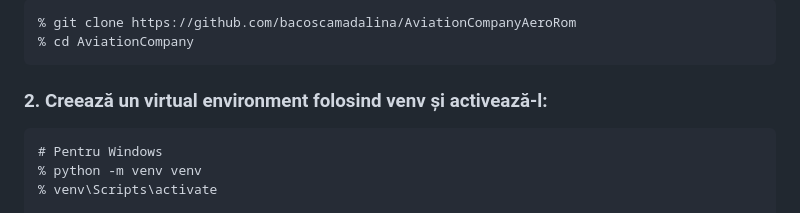
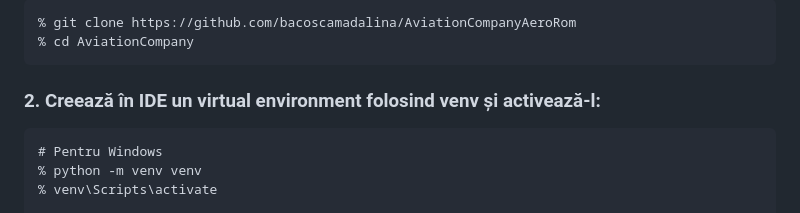
Before and after one commit to bacoscamadalina/Aviation-Company-AeroRom, a Markdown page: README.md, the part around the change. Rendered like a GitHub page.

````diff
--- a/README.md
+++ b/README.md
@@ -109,7 +109,7 @@ Clonează repository-ul de pe GitHub în directorul tău local:
 % cd AviationCompany
 ```
 
-### 2. Creează un virtual environment folosind venv și activează-l:
+### 2. Creează în IDE un virtual environment folosind venv și activează-l:
 ```commandline
 # Pentru Windows
 % python -m venv venv
````
